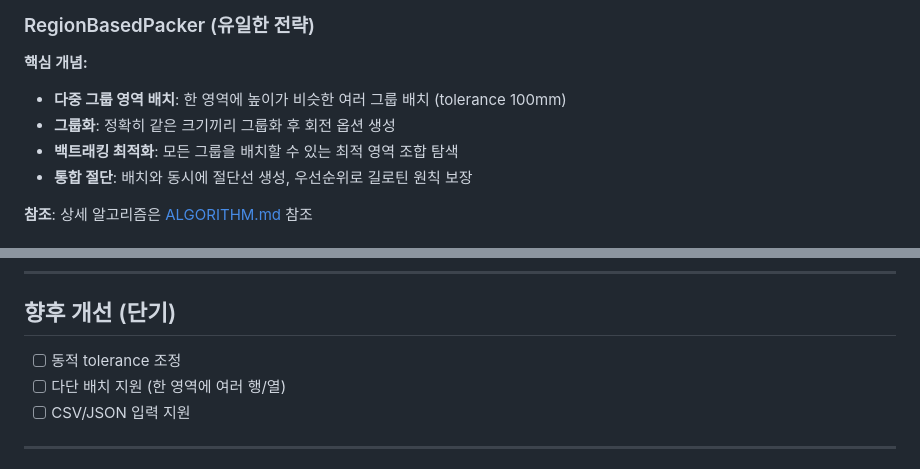
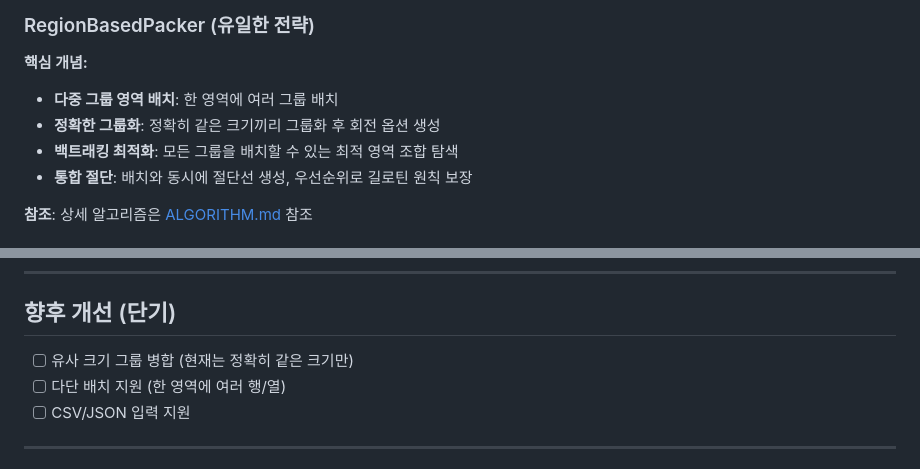
Before and after one commit to khris/woodcut, a Markdown page: PLAN.md, 2 parts joined by grey strips. GitHub-like rendering.

```diff
--- a/PLAN.md
+++ b/PLAN.md
@@ -15,8 +15,8 @@ Guillotine Cut 제약 하에서 목재/MDF 원판에 조각들을 효율적으
 ### RegionBasedPacker (유일한 전략)
 
 **핵심 개념:**
-- **다중 그룹 영역 배치**: 한 영역에 높이가 비슷한 여러 그룹 배치 (tolerance 100mm)
-- **그룹화**: 정확히 같은 크기끼리 그룹화 후 회전 옵션 생성
+- **다중 그룹 영역 배치**: 한 영역에 여러 그룹 배치
+- **정확한 그룹화**: 정확히 같은 크기끼리 그룹화 후 회전 옵션 생성
 - **백트래킹 최적화**: 모든 그룹을 배치할 수 있는 최적 영역 조합 탐색
 - **통합 절단**: 배치와 동시에 절단선 생성, 우선순위로 길로틴 원칙 보장
 
@@ -123,7 +123,7 @@ woodcut/
 
 ## 향후 개선 (단기)
 
-- [ ] 동적 tolerance 조정
+- [ ] 유사 크기 그룹 병합 (현재는 정확히 같은 크기만)
 - [ ] 다단 배치 지원 (한 영역에 여러 행/열)
 - [ ] CSV/JSON 입력 지원
 
```
Also changed, not shown: AGENTS.md (+5 -5 lines), ALGORITHM.md (+4 -7 lines).
